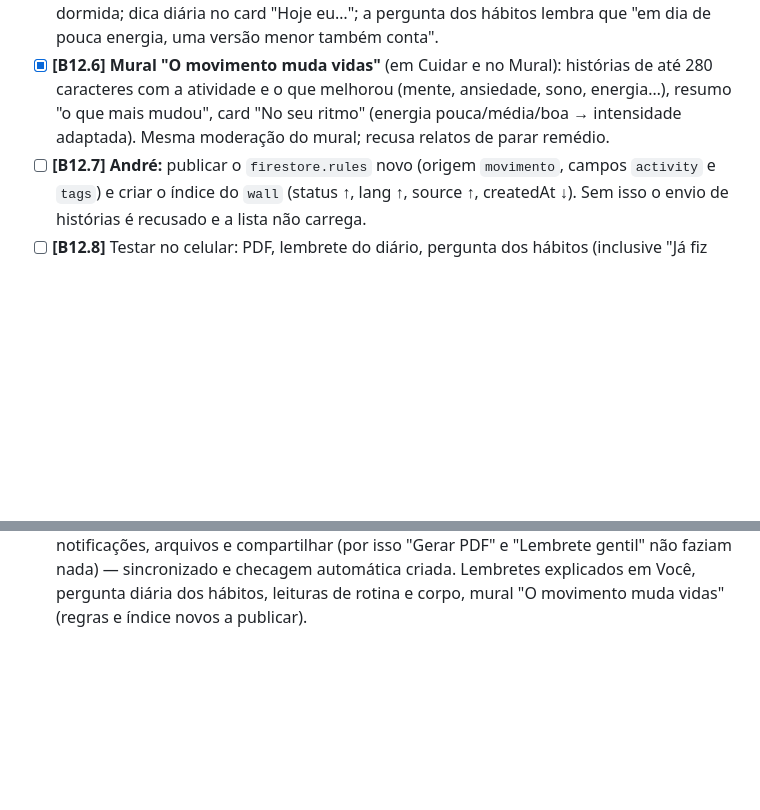
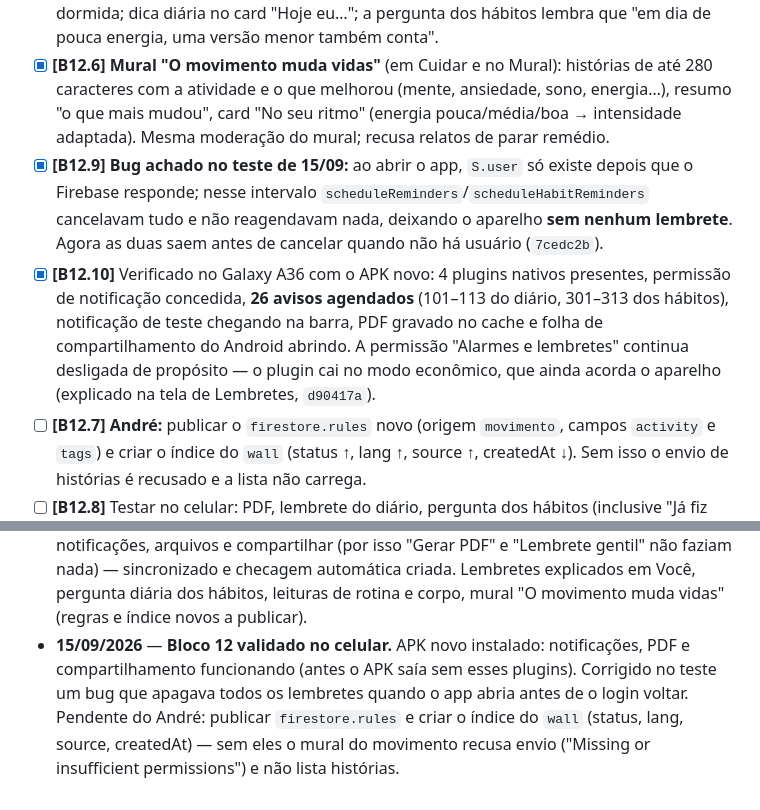
Before and after one commit to lbarrosandre/florecer, a Markdown page: TAREFAS.md, 2 parts joined by grey strips. Drawn GitHub-style; blank space fills up the shorter version.

Commit message:
Tarefas: registro do bug dos lembretes e da validação no celular
Co-Authored-By: Claude Opus 5 <noreply@anthropic.com>

```diff
--- a/TAREFAS.md
+++ b/TAREFAS.md
@@ -246,6 +246,8 @@ Decisões do André: evolução **só agregada e anônima**; mural com **aprova
 - [x] **[B12.4]** PDF no celular: sem plugin, mostra erro em vez de não fazer nada; cancelar o compartilhamento não mostra erro.
 - [x] **[B12.5]** **Rotina e corpo** (material do André): leituras "Rotina regular, humor mais estável" e "Escutar o corpo sem se cobrar"; "Sono e humor" fala da ansiedade depois de noite mal dormida; dica diária no card "Hoje eu…"; a pergunta dos hábitos lembra que "em dia de pouca energia, uma versão menor também conta".
 - [x] **[B12.6]** **Mural "O movimento muda vidas"** (em Cuidar e no Mural): histórias de até 280 caracteres com a atividade e o que melhorou (mente, ansiedade, sono, energia…), resumo "o que mais mudou", card "No seu ritmo" (energia pouca/média/boa → intensidade adaptada). Mesma moderação do mural; recusa relatos de parar remédio.
+- [x] **[B12.9]** **Bug achado no teste de 15/09:** ao abrir o app, `S.user` só existe depois que o Firebase responde; nesse intervalo `scheduleReminders`/`scheduleHabitReminders` cancelavam tudo e não reagendavam nada, deixando o aparelho **sem nenhum lembrete**. Agora as duas saem antes de cancelar quando não há usuário (`7cedc2b`).
+- [x] **[B12.10]** Verificado no Galaxy A36 com o APK novo: 4 plugins nativos presentes, permissão de notificação concedida, **26 avisos agendados** (101–113 do diário, 301–313 dos hábitos), notificação de teste chegando na barra, PDF gravado no cache e folha de compartilhamento do Android abrindo. A permissão "Alarmes e lembretes" continua desligada de propósito — o plugin cai no modo econômico, que ainda acorda o aparelho (explicado na tela de Lembretes, `d90417a`).
 - [ ] **[B12.7]** **André:** publicar o `firestore.rules` novo (origem `movimento`, campos `activity` e `tags`) e criar o índice do `wall` (status ↑, lang ↑, source ↑, createdAt ↓). Sem isso o envio de histórias é recusado e a lista não carrega.
 - [ ] **[B12.8]** Testar no celular: PDF, lembrete do diário, pergunta dos hábitos (inclusive "Já fiz todos") e mural do movimento. Revisão do psicólogo nas leituras novas (DP-C2).
 
@@ -348,3 +350,4 @@ Regra: **PT é a língua-mãe; todo texto aprovado em PT é replicado para EN e
 - **15/09/2026** — **Bloco 9** (B9.1–B9.2): compartilhamento direto por WhatsApp/e-mail/SMS/copiar em "Como me apoiar" e hábitos com lembrete diário por horário + "Marcar como feito" na notificação (`registerActionTypes` HABIT). Campo novo `remind` ("HH:MM") nos hábitos, sincronizado em `habits/{uid}` — sem regra nova. Validado em 5 cenários no navegador headless; falta teste no celular.
 - **15/09/2026** — **Bloco 10:** nova tela de entrada (logo transparente, apresentação do app, ajuda do CVV sem conta, login com Google primeiro). **Incidente:** o APK do Bloco 9 não carregava (nome `isNativeApp` duplicado entre scripts) — corrigido em `7c8d926` e checagem entre scripts adicionada ao fluxo de build.
 - **15/09/2026** — **Bloco 12:** descoberto que o APK saía sem os plugins nativos de notificações, arquivos e compartilhar (por isso "Gerar PDF" e "Lembrete gentil" não faziam nada) — sincronizado e checagem automática criada. Lembretes explicados em Você, pergunta diária dos hábitos, leituras de rotina e corpo, mural "O movimento muda vidas" (regras e índice novos a publicar).
+- **15/09/2026** — **Bloco 12 validado no celular.** APK novo instalado: notificações, PDF e compartilhamento funcionando (antes o APK saía sem esses plugins). Corrigido no teste um bug que apagava todos os lembretes quando o app abria antes de o login voltar. Pendente do André: publicar `firestore.rules` e criar o índice do `wall` (status, lang, source, createdAt) — sem eles o mural do movimento recusa envio ("Missing or insufficient permissions") e não lista histórias.
```
